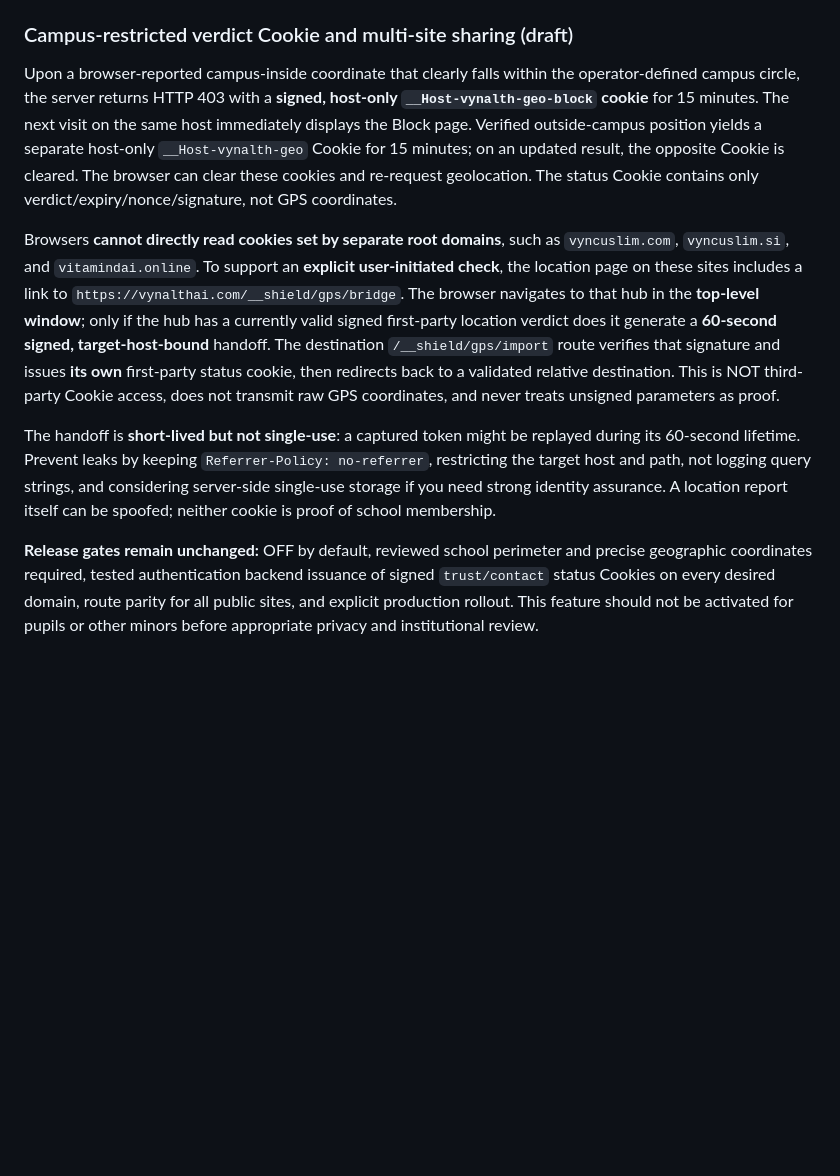
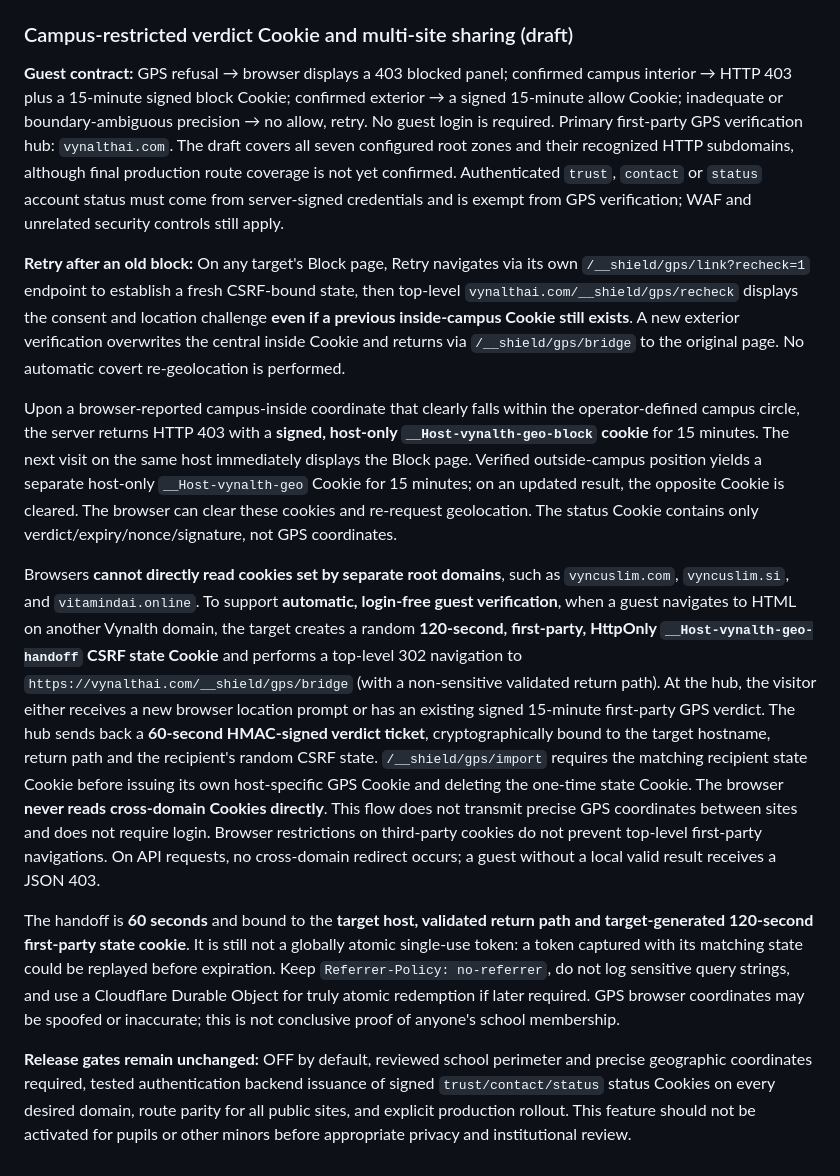
Before and after one commit to vyncuslim/vynalth-cloudflare-edge, a Markdown page: README.md, the part around the change. GitHub-like rendering; blank space fills up the shorter version.

Commit message:
docs(gps): explain anonymous seamless first-party cross-domain sync and anti-CSRF retry flow

```diff
--- a/README.md
+++ b/README.md
@@ -250,10 +250,15 @@ It is a standalone, accessible, no-GPS, no-login HTML page with Chinese, Bahasa
 
 ### Campus-restricted verdict Cookie and multi-site sharing (draft)
 
+**Guest contract:** GPS refusal → browser displays a 403 blocked panel; confirmed campus interior → HTTP 403 plus a 15-minute signed block Cookie; confirmed exterior → a signed 15-minute allow Cookie; inadequate or boundary-ambiguous precision → no allow, retry. No guest login is required. Primary first-party GPS verification hub: `vynalthai.com`. The draft covers all seven configured root zones and their recognized HTTP subdomains, although final production route coverage is not yet confirmed. Authenticated `trust`, `contact` or `status` account status must come from server-signed credentials and is exempt from GPS verification; WAF and unrelated security controls still apply.
+
+**Retry after an old block:** On any target's Block page, Retry navigates via its own `/__shield/gps/link?recheck=1` endpoint to establish a fresh CSRF-bound state, then top-level `vynalthai.com/__shield/gps/recheck` displays the consent and location challenge **even if a previous inside-campus Cookie still exists**. A new exterior verification overwrites the central inside Cookie and returns via `/__shield/gps/bridge` to the original page. No automatic covert re-geolocation is performed.
+
+
 Upon a browser-reported campus-inside coordinate that clearly falls within the operator-defined campus circle, the server returns HTTP 403 with a **signed, host-only `__Host-vynalth-geo-block` cookie** for 15 minutes. The next visit on the same host immediately displays the Block page. Verified outside-campus position yields a separate host-only `__Host-vynalth-geo` Cookie for 15 minutes; on an updated result, the opposite Cookie is cleared. The browser can clear these cookies and re-request geolocation. The status Cookie contains only verdict/expiry/nonce/signature, not GPS coordinates.
 
-Browsers **cannot directly read cookies set by separate root domains**, such as `vyncuslim.com`, `vyncuslim.si`, and `vitamindai.online`. To support an **explicit user-initiated check**, the location page on these sites includes a link to `https://vynalthai.com/__shield/gps/bridge`. The browser navigates to that hub in the **top-level window**; only if the hub has a currently valid signed first-party location verdict does it generate a **60-second signed, target-host-bound** handoff. The destination `/__shield/gps/import` route verifies that signature and issues **its own** first-party status cookie, then redirects back to a validated relative destination. This is NOT third-party Cookie access, does not transmit raw GPS coordinates, and never treats unsigned parameters as proof.
+Browsers **cannot directly read cookies set by separate root domains**, such as `vyncuslim.com`, `vyncuslim.si`, and `vitamindai.online`. To support **automatic, login-free guest verification**, when a guest navigates to HTML on another Vynalth domain, the target creates a random **120-second, first-party, HttpOnly `__Host-vynalth-geo-handoff` CSRF state Cookie** and performs a top-level 302 navigation to `https://vynalthai.com/__shield/gps/bridge` (with a non-sensitive validated return path). At the hub, the visitor either receives a new browser location prompt or has an existing signed 15-minute first-party GPS verdict. The hub sends back a **60-second HMAC-signed verdict ticket**, cryptographically bound to the target hostname, return path and the recipient's random CSRF state. `/__shield/gps/import` requires the matching recipient state Cookie before issuing its own host-specific GPS Cookie and deleting the one-time state Cookie. The browser **never reads cross-domain Cookies directly**. This flow does not transmit precise GPS coordinates between sites and does not require login. Browser restrictions on third-party cookies do not prevent top-level first-party navigations. On API requests, no cross-domain redirect occurs; a guest without a local valid result receives a JSON 403.
 
-The handoff is **short-lived but not single-use**: a captured token might be replayed during its 60-second lifetime. Prevent leaks by keeping `Referrer-Policy: no-referrer`, restricting the target host and path, not logging query strings, and considering server-side single-use storage if you need strong identity assurance. A location report itself can be spoofed; neither cookie is proof of school membership.
+The handoff is **60 seconds** and bound to the **target host, validated return path and target-generated 120-second first-party state cookie**. It is still not a globally atomic single-use token: a token captured with its matching state could be replayed before expiration. Keep `Referrer-Policy: no-referrer`, do not log sensitive query strings, and use a Cloudflare Durable Object for truly atomic redemption if later required. GPS browser coordinates may be spoofed or inaccurate; this is not conclusive proof of anyone's school membership.
 
-**Release gates remain unchanged:** OFF by default, reviewed school perimeter and precise geographic coordinates required, tested authentication backend issuance of signed `trust/contact` status Cookies on every desired domain, route parity for all public sites, and explicit production rollout. This feature should not be activated for pupils or other minors before appropriate privacy and institutional review.
+**Release gates remain unchanged:** OFF by default, reviewed school perimeter and precise geographic coordinates required, tested authentication backend issuance of signed `trust/contact/status` status Cookies on every desired domain, route parity for all public sites, and explicit production rollout. This feature should not be activated for pupils or other minors before appropriate privacy and institutional review.
```
